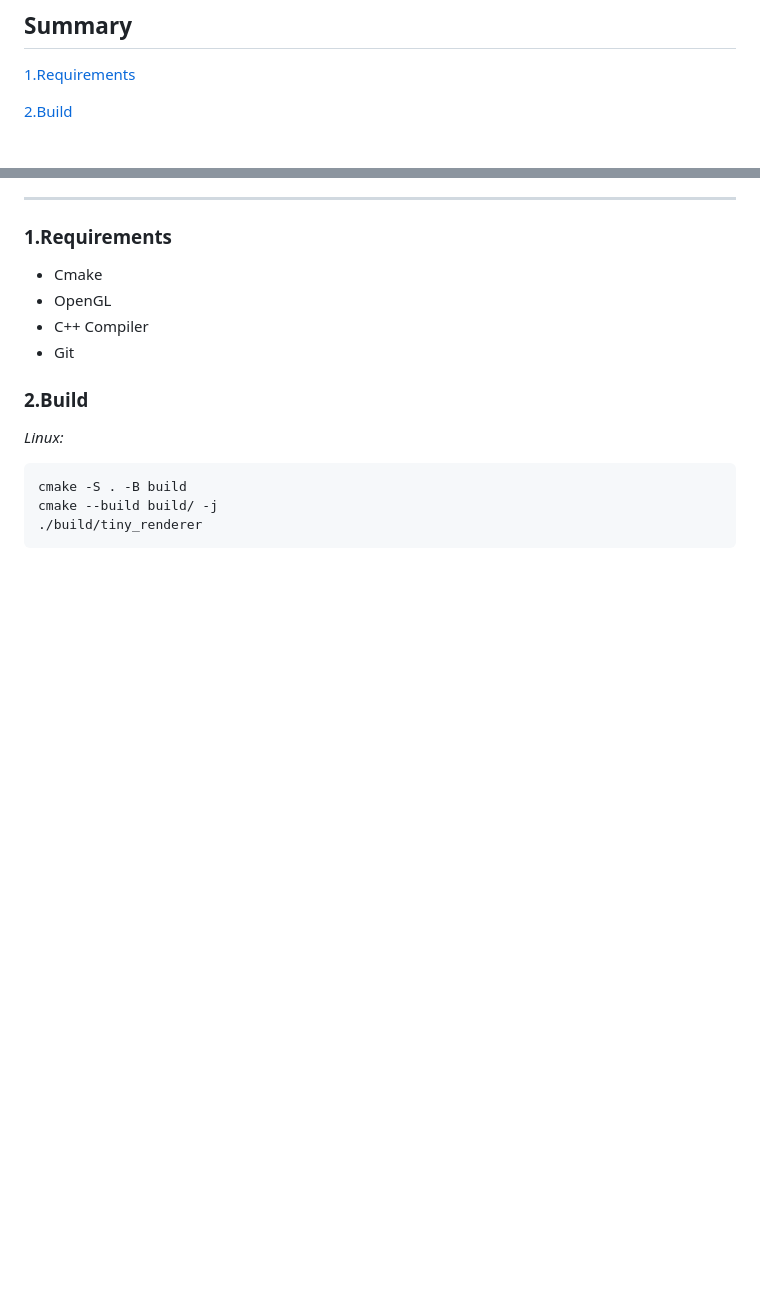
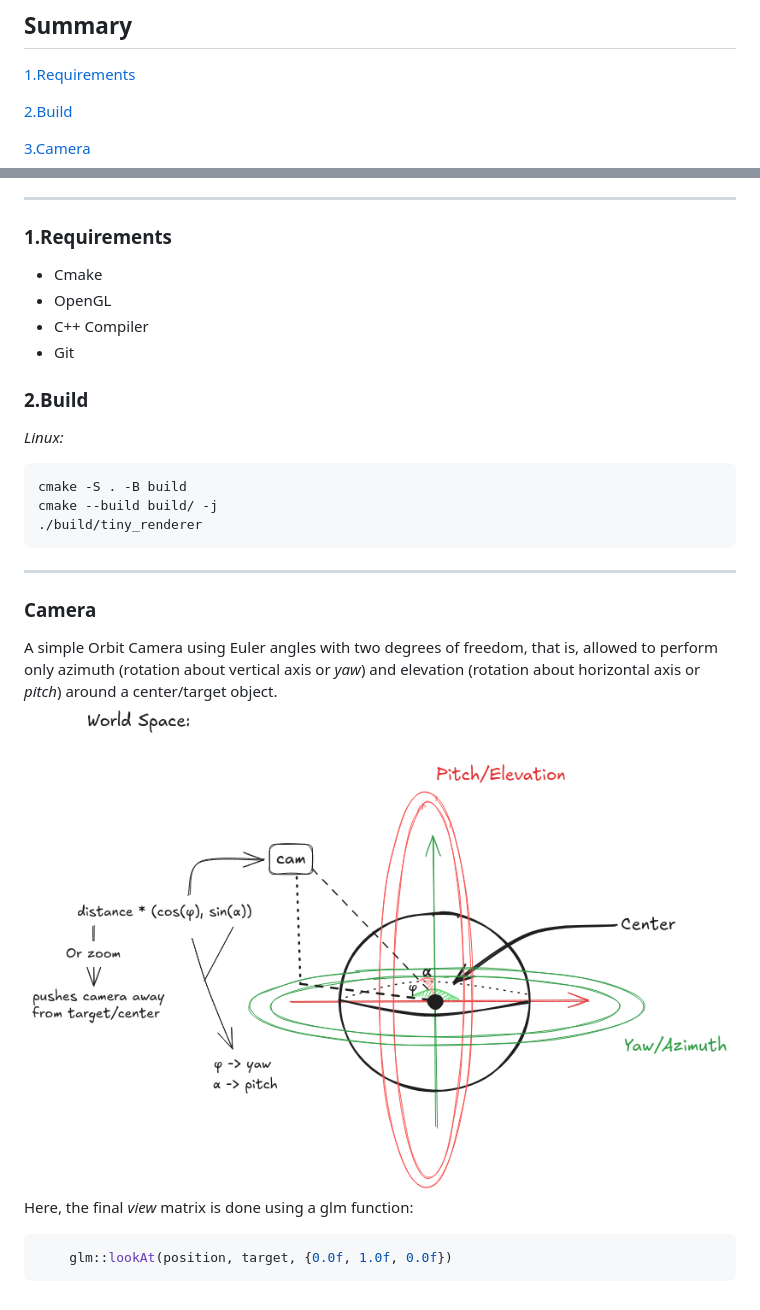
Before and after one commit to JupiterTav/tiny_renderer, a Markdown page: README.md, 2 parts joined by grey strips. GitHub-like rendering; pictures changed too: assets/doc/orbit_camera.png (added); blank space fills up the shorter version.

Commit message:
readme camera update

````diff
--- a/README.md
+++ b/README.md
@@ -6,6 +6,8 @@ Small renderer with some fundamental features and concepts applied.
 [1.Requirements](#Requiments)
 
 [2.Build](#Build)
+
+[3.Camera](#Camera)
 
 -----
 ### 1.Requirements
@@ -21,3 +23,12 @@ Small renderer with some fundamental features and concepts applied.
     cmake -S . -B build
     cmake --build build/ -j
     ./build/tiny_renderer
+
+-----
+### Camera
+A simple Orbit Camera using Euler angles with two degrees of freedom, that is, allowed to perform only azimuth (rotation about vertical axis or _yaw_) and elevation (rotation about horizontal axis or _pitch_) around a center/target object.
+![](./assets/doc/orbit_camera.png)
+Here, the final _view_ matrix is done using a glm function:
+```C++
+    glm::lookAt(position, target, {0.0f, 1.0f, 0.0f})
+```
````
